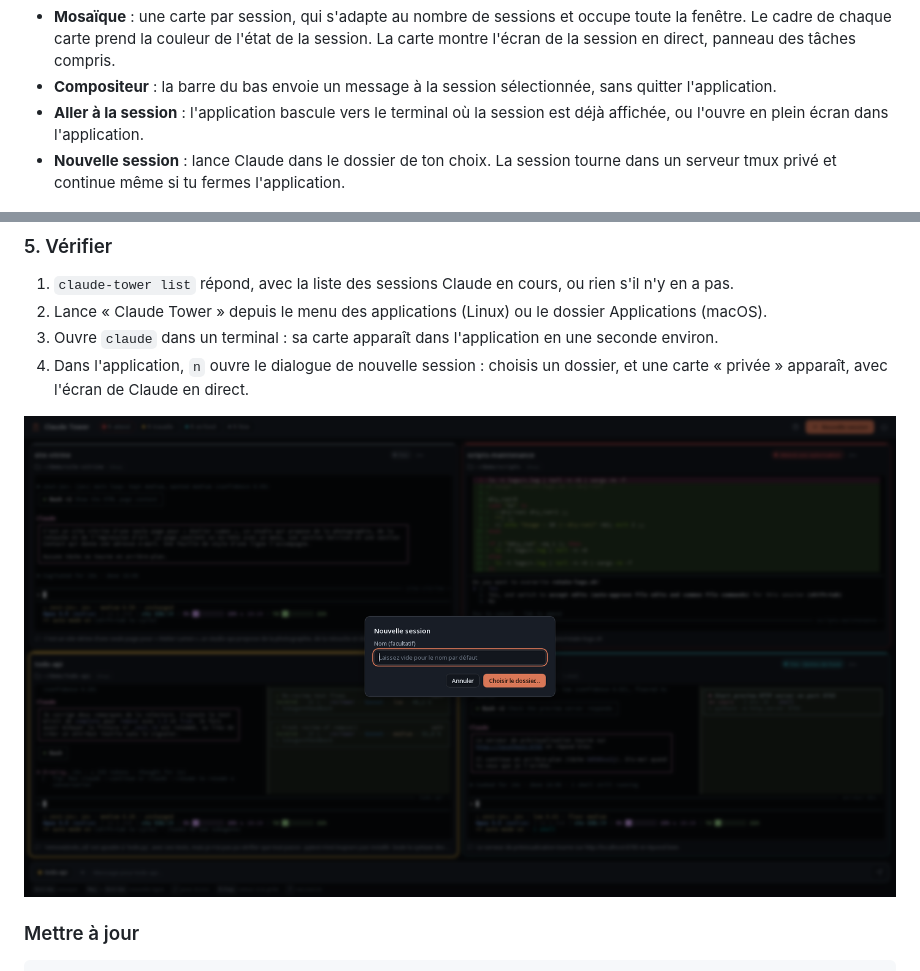
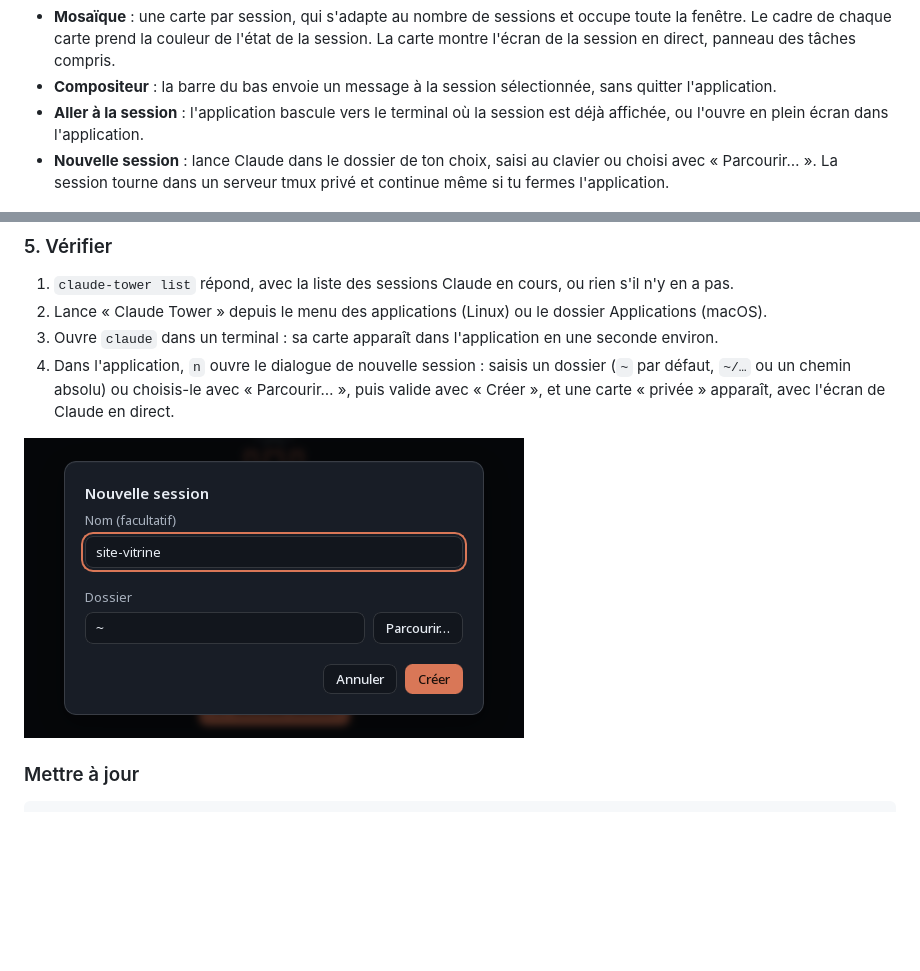
Before and after one commit to AlexisFinn/claude-tower, a Markdown page: README.md, 2 parts joined by grey strips. Rendered like a GitHub page; pictures changed too: docs/screenshots/nouvelle-session.png; blank space fills up the shorter version.

```diff
--- a/README.md
+++ b/README.md
@@ -5,7 +5,7 @@ Une application de bureau (Linux et macOS) pour **voir et piloter d'un seul écr
 - **Mosaïque** : une carte par session, qui s'adapte au nombre de sessions et occupe toute la fenêtre. Le cadre de chaque carte prend la couleur de l'état de la session. La carte montre l'écran de la session en direct, panneau des tâches compris.
 - **Compositeur** : la barre du bas envoie un message à la session sélectionnée, sans quitter l'application.
 - **Aller à la session** : l'application bascule vers le terminal où la session est déjà affichée, ou l'ouvre en plein écran dans l'application.
-- **Nouvelle session** : lance Claude dans le dossier de ton choix. La session tourne dans un serveur tmux privé et continue même si tu fermes l'application.
+- **Nouvelle session** : lance Claude dans le dossier de ton choix, saisi au clavier ou choisi avec « Parcourir… ». La session tourne dans un serveur tmux privé et continue même si tu fermes l'application.
 
 ![La mosaïque des sessions : une session attend une autorisation, une travaille, une a fini avec un serveur en tâche de fond, une a fini](docs/screenshots/grille.png)
 
@@ -94,7 +94,7 @@ La commande installe les dépendances de l'interface (`npm install`), construit
 1. `claude-tower list` répond, avec la liste des sessions Claude en cours, ou rien s'il n'y en a pas.
 2. Lance « Claude Tower » depuis le menu des applications (Linux) ou le dossier Applications (macOS).
 3. Ouvre `claude` dans un terminal : sa carte apparaît dans l'application en une seconde environ.
-4. Dans l'application, `n` ouvre le dialogue de nouvelle session : choisis un dossier, et une carte « privée » apparaît, avec l'écran de Claude en direct.
+4. Dans l'application, `n` ouvre le dialogue de nouvelle session : saisis un dossier (`~` par défaut, `~/…` ou un chemin absolu) ou choisis-le avec « Parcourir… », puis valide avec « Créer », et une carte « privée » apparaît, avec l'écran de Claude en direct.
 
 ![Dialogue de nouvelle session](docs/screenshots/nouvelle-session.png)
 
```
Also changed, not shown: docs/DESIGN.md (+1 -0 lines), 6 other files.
